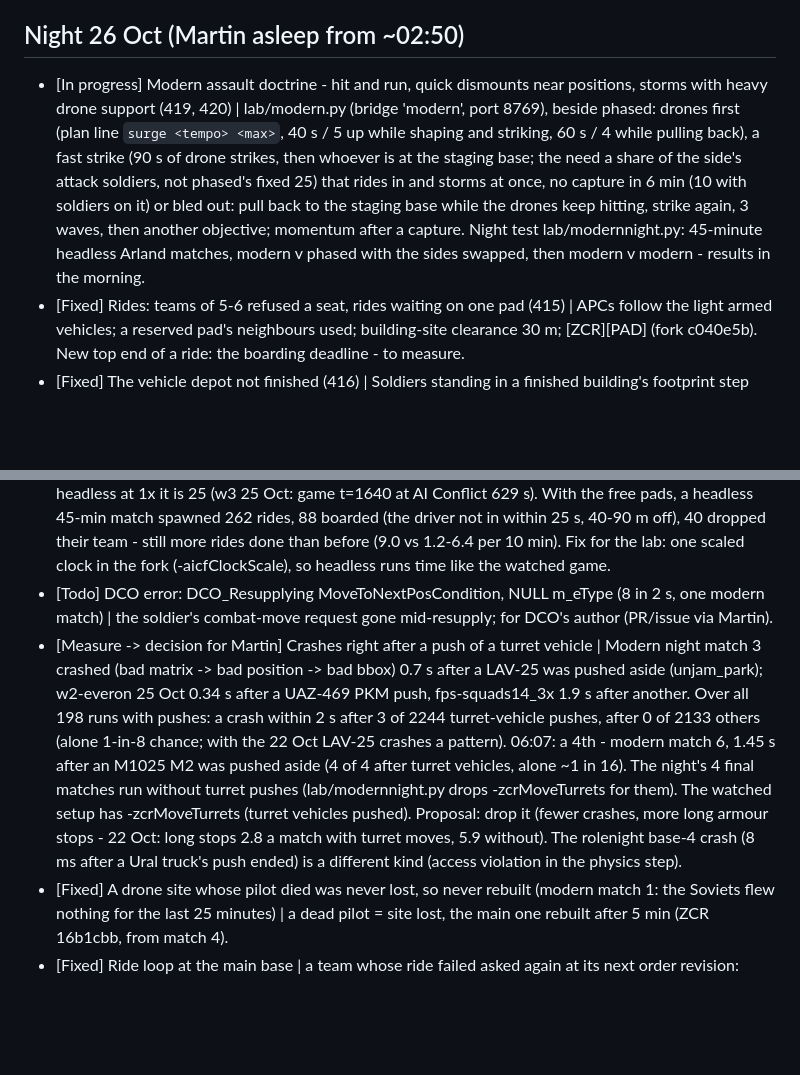
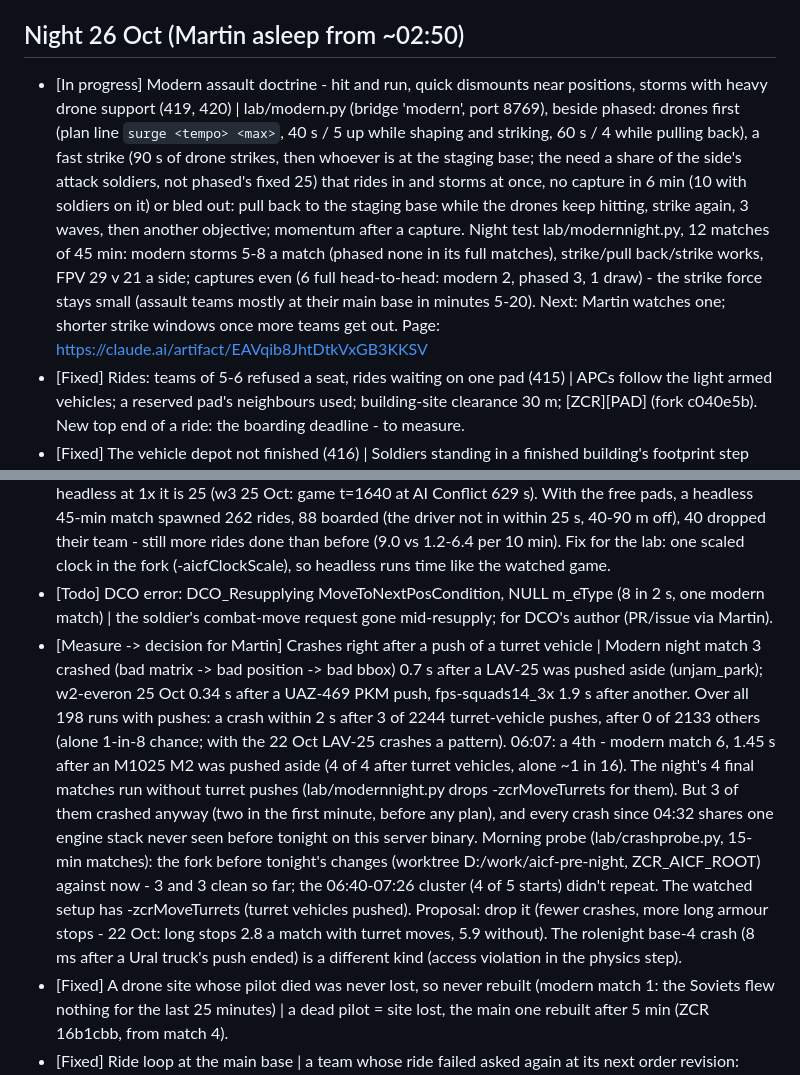
Before and after one commit to slavkovsky77/Zeus-Commander-Reforger, a Markdown page: PLAN.md, 2 parts joined by grey strips. Rendered like a GitHub page; blank space fills up the shorter version.

Commit message:
PLAN: modern doctrine results, crash probe
Co-Authored-By: Claude Opus 5.5 <noreply@anthropic.com>

```diff
--- a/PLAN.md
+++ b/PLAN.md
@@ -5,13 +5,13 @@ and where each stands. Kept up to date with every change; `python lab/plan_page.
 Status: **Done**, **In progress**, **Todo**, **Measure** (to measure first), **Fixed** (a bug).
 
 ## Night 26 Oct (Martin asleep from ~02:50)
-- [In progress] Modern assault doctrine - hit and run, quick dismounts near positions, storms with heavy drone support (419, 420) | lab/modern.py (bridge 'modern', port 8769), beside phased: drones first (plan line `surge <tempo> <max>`, 40 s / 5 up while shaping and striking, 60 s / 4 while pulling back), a fast strike (90 s of drone strikes, then whoever is at the staging base; the need a share of the side's attack soldiers, not phased's fixed 25) that rides in and storms at once, no capture in 6 min (10 with soldiers on it) or bled out: pull back to the staging base while the drones keep hitting, strike again, 3 waves, then another objective; momentum after a capture. Night test lab/modernnight.py: 45-minute headless Arland matches, modern v phased with the sides swapped, then modern v modern - results in the morning.
+- [In progress] Modern assault doctrine - hit and run, quick dismounts near positions, storms with heavy drone support (419, 420) | lab/modern.py (bridge 'modern', port 8769), beside phased: drones first (plan line `surge <tempo> <max>`, 40 s / 5 up while shaping and striking, 60 s / 4 while pulling back), a fast strike (90 s of drone strikes, then whoever is at the staging base; the need a share of the side's attack soldiers, not phased's fixed 25) that rides in and storms at once, no capture in 6 min (10 with soldiers on it) or bled out: pull back to the staging base while the drones keep hitting, strike again, 3 waves, then another objective; momentum after a capture. Night test lab/modernnight.py, 12 matches of 45 min: modern storms 5-8 a match (phased none in its full matches), strike/pull back/strike works, FPV 29 v 21 a side; captures even (6 full head-to-head: modern 2, phased 3, 1 draw) - the strike force stays small (assault teams mostly at their main base in minutes 5-20). Next: Martin watches one; shorter strike windows once more teams get out. Page: https://claude.ai/artifact/EAVqib8JhtDtkVxGB3KKSV
 - [Fixed] Rides: teams of 5-6 refused a seat, rides waiting on one pad (415) | APCs follow the light armed vehicles; a reserved pad's neighbours used; building-site clearance 30 m; [ZCR][PAD] (fork c040e5b). New top end of a ride: the boarding deadline - to measure.
 - [Fixed] The vehicle depot not finished (416) | Soldiers standing in a finished building's footprint step out to its edge (fork c040e5b).
 - [Fixed] Drones stopping on the way; Soviet drones lost at launch over the sea (417) | Searches and sweeps flown as one route; take-off spots skip water; a launch tried whenever the tempo allows, not only with a new plan (ZCR 283b554).
 - [Todo] Headless matches are harsher than the watched game on rides | AI Conflict's clock is real time (System.GetTickCount, 308 places): at the watched 3x a 25 s boarding deadline is 75 game seconds, headless at 1x it is 25 (w3 25 Oct: game t=1640 at AI Conflict 629 s). With the free pads, a headless 45-min match spawned 262 rides, 88 boarded (the driver not in within 25 s, 40-90 m off), 40 dropped their team - still more rides done than before (9.0 vs 1.2-6.4 per 10 min). Fix for the lab: one scaled clock in the fork (-aicfClockScale), so headless runs time like the watched game.
 - [Todo] DCO error: DCO_Resupplying MoveToNextPosCondition, NULL m_eType (8 in 2 s, one modern match) | the soldier's combat-move request gone mid-resupply; for DCO's author (PR/issue via Martin).
-- [Measure -> decision for Martin] Crashes right after a push of a turret vehicle | Modern night match 3 crashed (bad matrix -> bad position -> bad bbox) 0.7 s after a LAV-25 was pushed aside (unjam_park); w2-everon 25 Oct 0.34 s after a UAZ-469 PKM push, fps-squads14_3x 1.9 s after another. Over all 198 runs with pushes: a crash within 2 s after 3 of 2244 turret-vehicle pushes, after 0 of 2133 others (alone 1-in-8 chance; with the 22 Oct LAV-25 crashes a pattern). 06:07: a 4th - modern match 6, 1.45 s after an M1025 M2 was pushed aside (4 of 4 after turret vehicles, alone ~1 in 16). The night's 4 final matches run without turret pushes (lab/modernnight.py drops -zcrMoveTurrets for them). The watched setup has -zcrMoveTurrets (turret vehicles pushed). Proposal: drop it (fewer crashes, more long armour stops - 22 Oct: long stops 2.8 a match with turret moves, 5.9 without). The rolenight base-4 crash (8 ms after a Ural truck's push ended) is a different kind (access violation in the physics step).
+- [Measure -> decision for Martin] Crashes right after a push of a turret vehicle | Modern night match 3 crashed (bad matrix -> bad position -> bad bbox) 0.7 s after a LAV-25 was pushed aside (unjam_park); w2-everon 25 Oct 0.34 s after a UAZ-469 PKM push, fps-squads14_3x 1.9 s after another. Over all 198 runs with pushes: a crash within 2 s after 3 of 2244 turret-vehicle pushes, after 0 of 2133 others (alone 1-in-8 chance; with the 22 Oct LAV-25 crashes a pattern). 06:07: a 4th - modern match 6, 1.45 s after an M1025 M2 was pushed aside (4 of 4 after turret vehicles, alone ~1 in 16). The night's 4 final matches run without turret pushes (lab/modernnight.py drops -zcrMoveTurrets for them). But 3 of them crashed anyway (two in the first minute, before any plan), and every crash since 04:32 shares one engine stack never seen before tonight on this server binary. Morning probe (lab/crashprobe.py, 15-min matches): the fork before tonight's changes (worktree D:/work/aicf-pre-night, ZCR_AICF_ROOT) against now - 3 and 3 clean so far; the 06:40-07:26 cluster (4 of 5 starts) didn't repeat. The watched setup has -zcrMoveTurrets (turret vehicles pushed). Proposal: drop it (fewer crashes, more long armour stops - 22 Oct: long stops 2.8 a match with turret moves, 5.9 without). The rolenight base-4 crash (8 ms after a Ural truck's push ended) is a different kind (access violation in the physics step).
 - [Fixed] A drone site whose pilot died was never lost, so never rebuilt (modern match 1: the Soviets flew nothing for the last 25 minutes) | a dead pilot = site lost, the main one rebuilt after 5 min (ZCR 16b1cbb, from match 4).
 - [Fixed] Ride loop at the main base | a team whose ride failed asked again at its next order revision: request, spawn, boarding timeout, fallback, again (310 requests, 262 vehicles a match; 60-80% of the assault soldiers at their HQ in minutes 5-20 against 15-62% before). Now it walks for 3 game minutes first ([ZCR][RIDE], fork efe3983, from match 4).
 - [Done] Quick dismounts near positions (420) | the covered dismount took the first hidden spot inside 450 m - always at its edge, 440-450 m out in 5 headless matches; now 180-300 m (ZCR 0e97d69, the 4 final matches).
```
